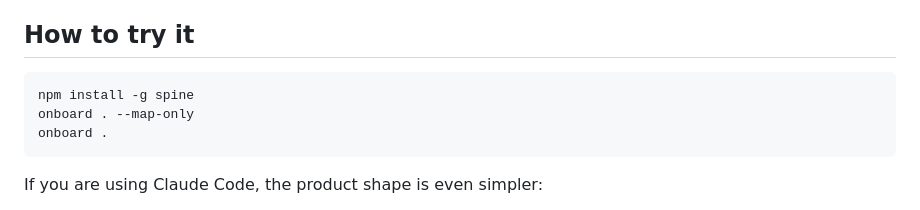
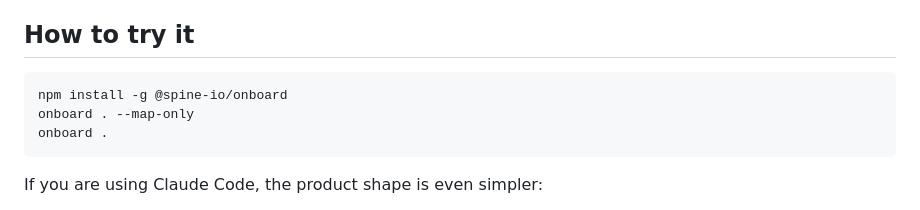
Before and after one commit to ahmedbutt2015/spine, a Markdown page: docs/blog-v1.md, the part around the change. Drawn GitHub-style.

````diff
--- a/docs/blog-v1.md
+++ b/docs/blog-v1.md
@@ -45,7 +45,7 @@ If someone asks what `spine` is for, the shortest useful answer is:
 ## How to try it
 
 ```bash
-npm install -g spine
+npm install -g @spine-io/onboard
 onboard . --map-only
 onboard .
 ```
````
Also changed, not shown: README.md (+7 -5 lines), assets/spine-hero.png (added), 2 other files.
